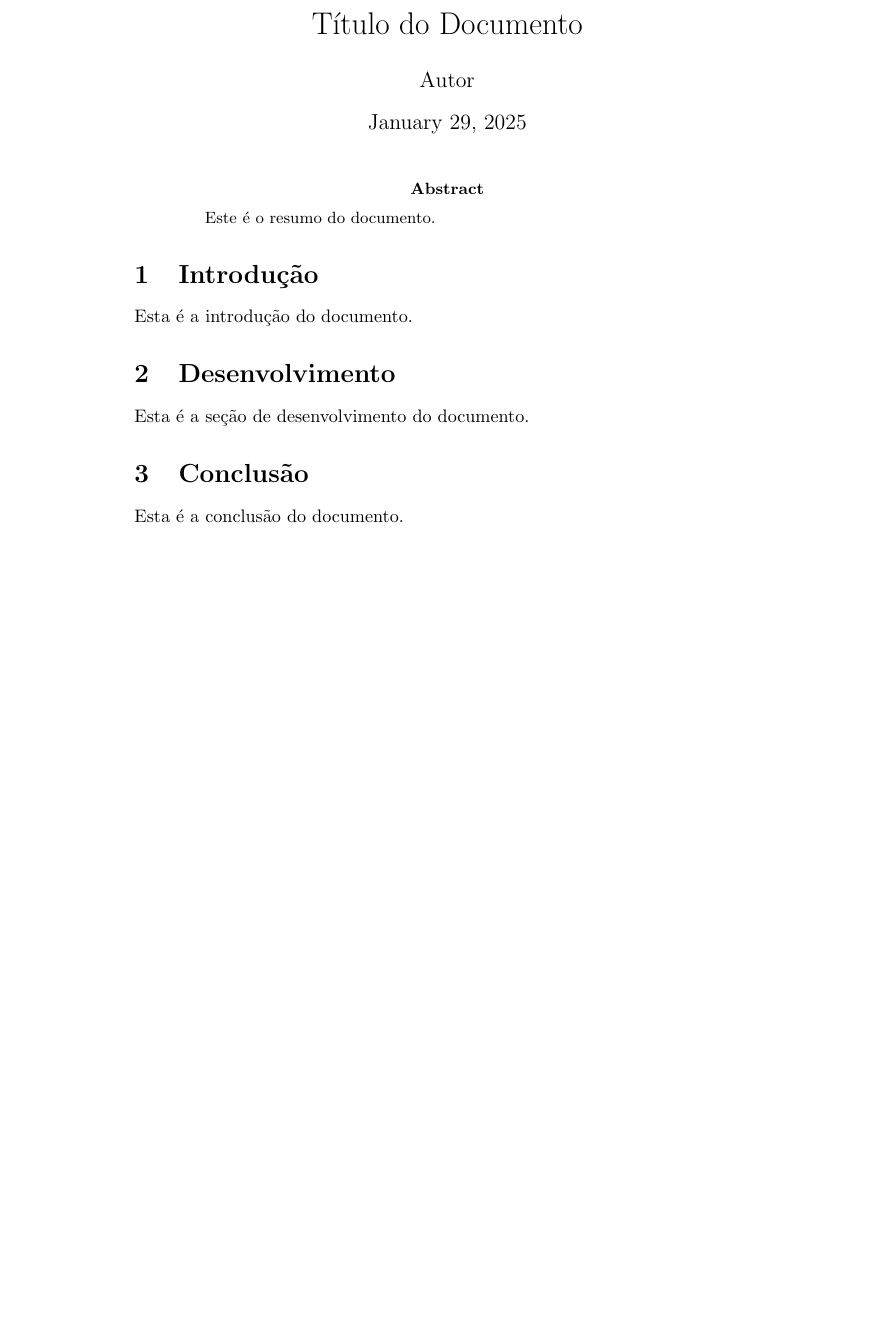
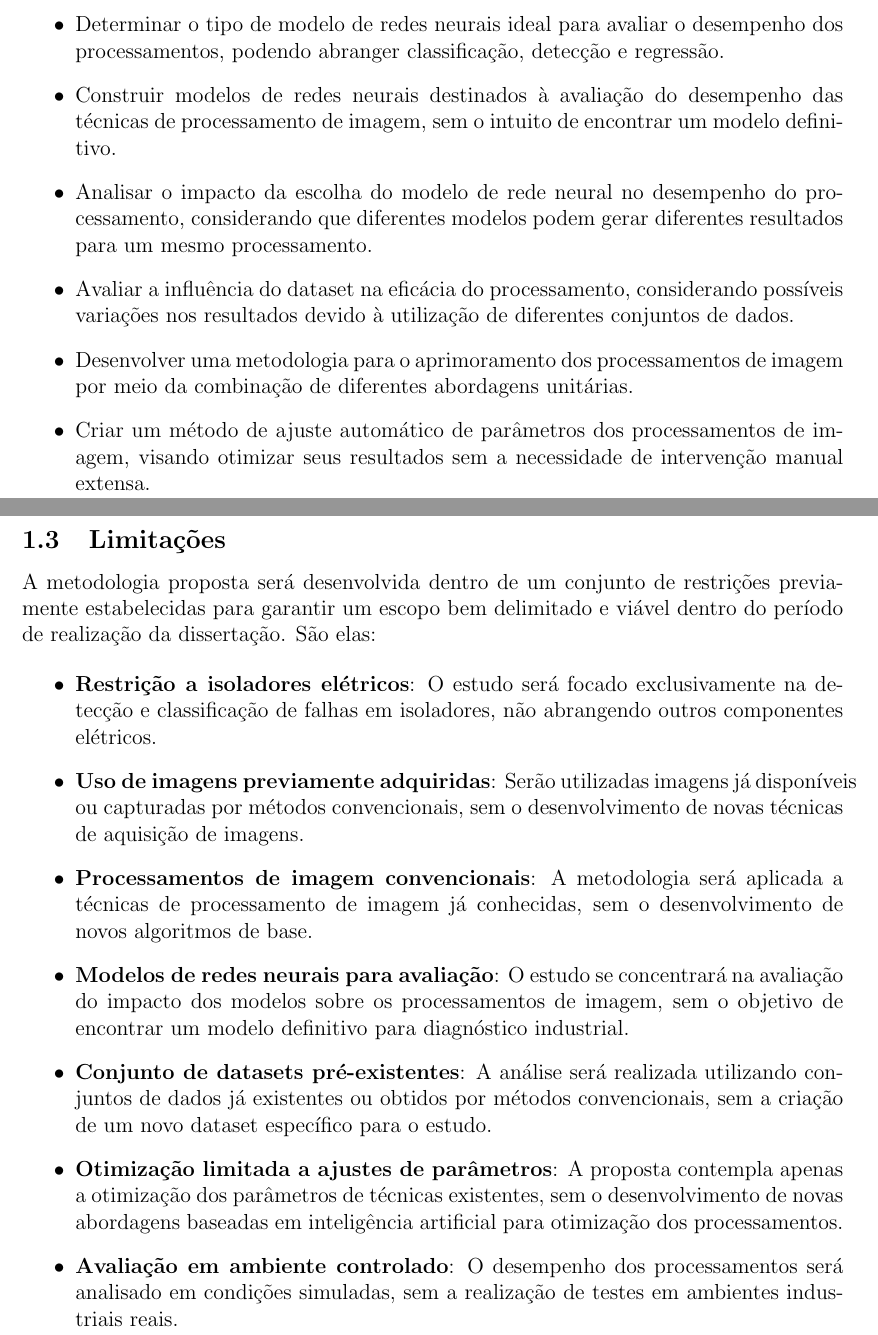
Before and after one commit to luanws/masters-thesis, a LaTeX document (documents/main.tex): part of the page before the commit and two parts of pages 1 and 2 of 2 after it, the two joined at a grey line, cut at the place of the change, the shorter picture padded with empty space. Compiled offline with pdfLaTeX.

Commit message:
proposta

```diff
--- a/documents/main.tex
+++ b/documents/main.tex
@@ -1 +0,0 @@
-\documentclass{article}
@@ -2,21 +5,18 @@
+\usepackage{geometry}
+
+\geometry{a4paper, margin=1in}
+
+\title{Metodologia para Comparação, Seleção, Combinação e Melhoramento de Processamentos de Imagem para Detecção e Classificação de Falhas em Isoladores}
+\author{}
+\date{}
 
 \begin{document}
 
-\title{Título do Documento}
-\author{Autor}
-\date{\today}
-
 \maketitle
 
-\begin{abstract}
-Este é o resumo do documento.
-\end{abstract}
+\section{Proposta}
 
-\section{Introdução}
-Esta é a introdução do documento.
+\subsection{Objetivo geral}
 
-\section{Desenvolvimento}
-Esta é a seção de desenvolvimento do documento.
+O objetivo geral deste estudo é desenvolver uma metodologia capaz de comparar, selecionar, combinar e aprimorar técnicas de processamento de imagem para a detecção e classificação de falhas em isoladores. Para alcançar esse objetivo, foram definidos os seguintes objetivos específicos:
 
-\section{Conclusão}
-Esta é a conclusão do documento.
@@ -23,2 +27,23 @@ Esta é a conclusão do documento.
+    \item Determinar o tipo de modelo de redes neurais ideal para avaliar o desempenho dos processamentos, podendo abranger classificação, detecção e regressão.
+    \item Construir modelos de redes neurais destinados à avaliação do desempenho das técnicas de processamento de imagem, sem o intuito de encontrar um modelo definitivo.
+    \item Analisar o impacto da escolha do modelo de rede neural no desempenho do processamento, considerando que diferentes modelos podem gerar diferentes resultados para um mesmo processamento.
+    \item Avaliar a influência do dataset na eficácia do processamento, considerando possíveis variações nos resultados devido à utilização de diferentes conjuntos de dados.
+    \item Desenvolver uma metodologia para o aprimoramento dos processamentos de imagem por meio da combinação de diferentes abordagens unitárias.
+    \item Criar um método de ajuste automático de parâmetros dos processamentos de imagem, visando otimizar seus resultados sem a necessidade de intervenção manual extensa.
+\end{itemize}
+
+\subsection{Limitações}
+
+A metodologia proposta será desenvolvida dentro de um conjunto de restrições previamente estabelecidas para garantir um escopo bem delimitado e viável dentro do período de realização da dissertação. São elas:
+
+\begin{itemize}
+    \item \textbf{Restrição a isoladores elétricos}: O estudo será focado exclusivamente na detecção e classificação de falhas em isoladores, não abrangendo outros componentes elétricos.
+    \item \textbf{Uso de imagens previamente adquiridas}: Serão utilizadas imagens já disponíveis ou capturadas por métodos convencionais, sem o desenvolvimento de novas técnicas de aquisição de imagens.
+    \item \textbf{Processamentos de imagem convencionais}: A metodologia será aplicada a técnicas de processamento de imagem já conhecidas, sem o desenvolvimento de novos algoritmos de base.
+    \item \textbf{Modelos de redes neurais para avaliação}: O estudo se concentrará na avaliação do impacto dos modelos sobre os processamentos de imagem, sem o objetivo de encontrar um modelo definitivo para diagnóstico industrial.
+    \item \textbf{Conjunto de datasets pré-existentes}: A análise será realizada utilizando conjuntos de dados já existentes ou obtidos por métodos convencionais, sem a criação de um novo dataset específico para o estudo.
+    \item \textbf{Otimização limitada a ajustes de parâmetros}: A proposta contempla apenas a otimização dos parâmetros de técnicas existentes, sem o desenvolvimento de novas abordagens baseadas em inteligência artificial para otimização dos processamentos.
+    \item \textbf{Avaliação em ambiente controlado}: O desempenho dos processamentos será analisado em condições simuladas, sem a realização de testes em ambientes industriais reais.
+\end{itemize}
 
 \end{document}
```
Also changed, not shown: documents/main.tex (8 more changed lines).
